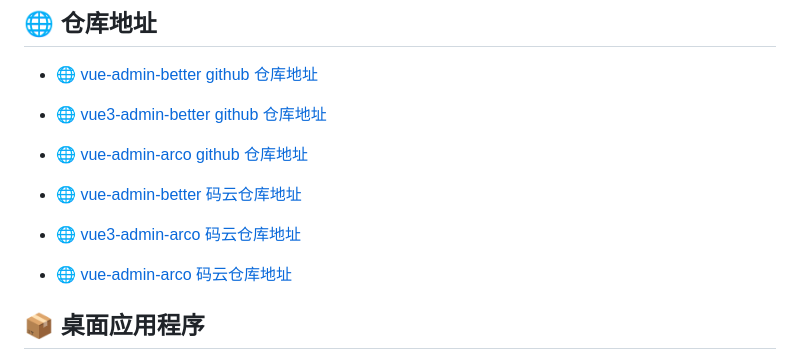
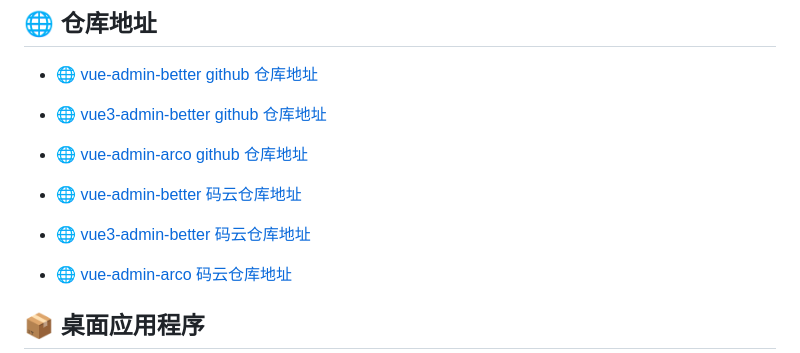
Before and after one commit to zxwk1998/vue-admin-better, a Markdown page: README.md, the part around the change. Drawn GitHub-style.

Commit message:
♻️ refactor:  code

```diff
--- a/README.md
+++ b/README.md
@@ -99,7 +99,7 @@
 
 - [🌐 vue-admin-better 码云仓库地址](https://gitee.com/chu1204505056/vue-admin-better/)
 
-- [🌐 vue3-admin-arco 码云仓库地址](https://gitee.com/chu1204505056/vue3-admin-better/)
+- [🌐 vue3-admin-better 码云仓库地址](https://gitee.com/chu1204505056/vue3-admin-better/)
 
 - [🌐 vue-admin-arco 码云仓库地址](https://gitee.com/chu1204505056/vue-admin-arco/)
 
```
